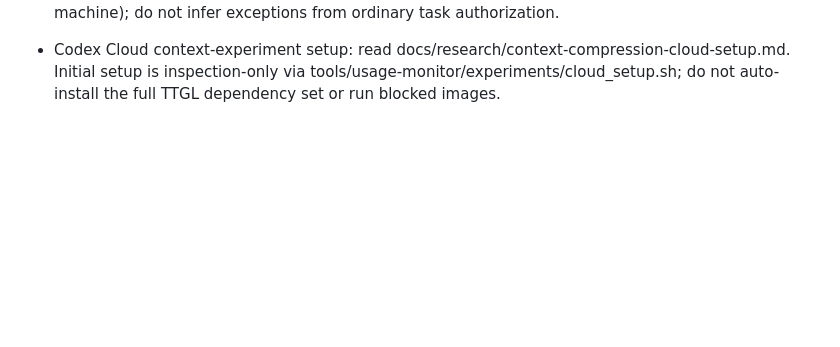
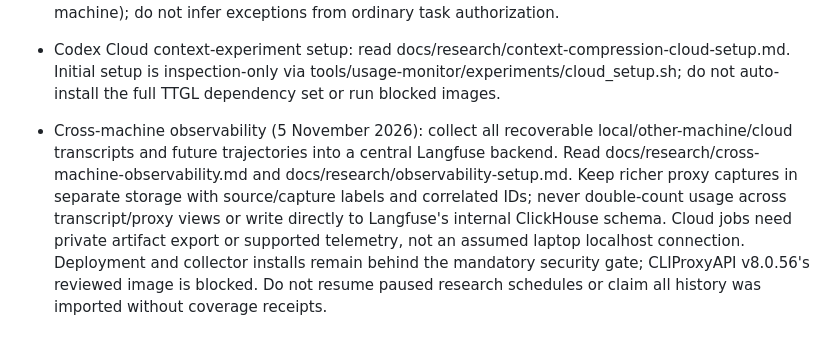
Before and after one commit to tenet-diver/TTGL, a Markdown page: AGENTS.md, the part around the change. GitHub-like rendering; blank space fills up the shorter version.

Commit message:
Require cross-machine history aggregation with separate proxy capture evidence

```diff
--- a/AGENTS.md
+++ b/AGENTS.md
@@ -68,3 +68,5 @@
 - Dependency security (user requirement, 5 November 2026): before any install/upgrade/first execution of downloaded tools, plugins, images or one-shot package runners, resolve and pin the complete graph, scan current advisories including base OS and unscored findings, review publisher incidents/provenance and automatic scripts, and save a dated receipt. Known findings, failed/incomplete checks or missing required evidence block installation/execution. Isolation and matching registry hashes are not substitutes. Use existing scanners; review a new scanner before installing it. Read docs/security/dependency-security-policy.md (also installed globally on the local machine); do not infer exceptions from ordinary task authorization.
 
 - Codex Cloud context-experiment setup: read docs/research/context-compression-cloud-setup.md. Initial setup is inspection-only via tools/usage-monitor/experiments/cloud_setup.sh; do not auto-install the full TTGL dependency set or run blocked images.
+
+- Cross-machine observability (5 November 2026): collect all recoverable local/other-machine/cloud transcripts and future trajectories into a central Langfuse backend. Read docs/research/cross-machine-observability.md and docs/research/observability-setup.md. Keep richer proxy captures in separate storage with source/capture labels and correlated IDs; never double-count usage across transcript/proxy views or write directly to Langfuse's internal ClickHouse schema. Cloud jobs need private artifact export or supported telemetry, not an assumed laptop localhost connection. Deployment and collector installs remain behind the mandatory security gate; CLIProxyAPI v8.0.56's reviewed image is blocked. Do not resume paused research schedules or claim all history was imported without coverage receipts.
```
